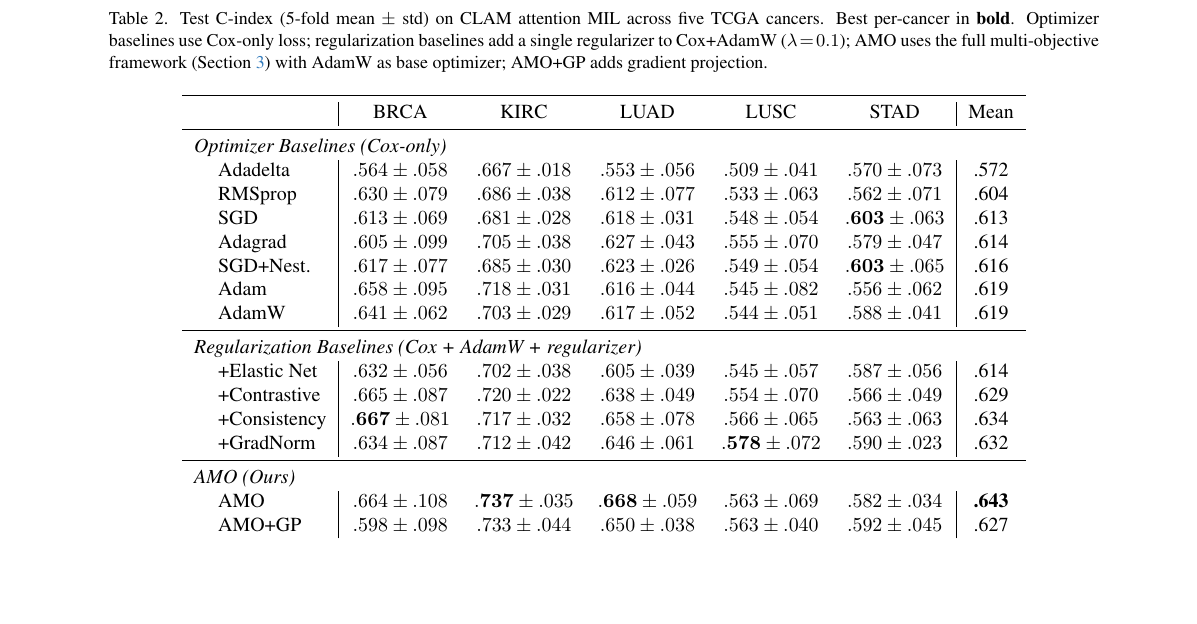
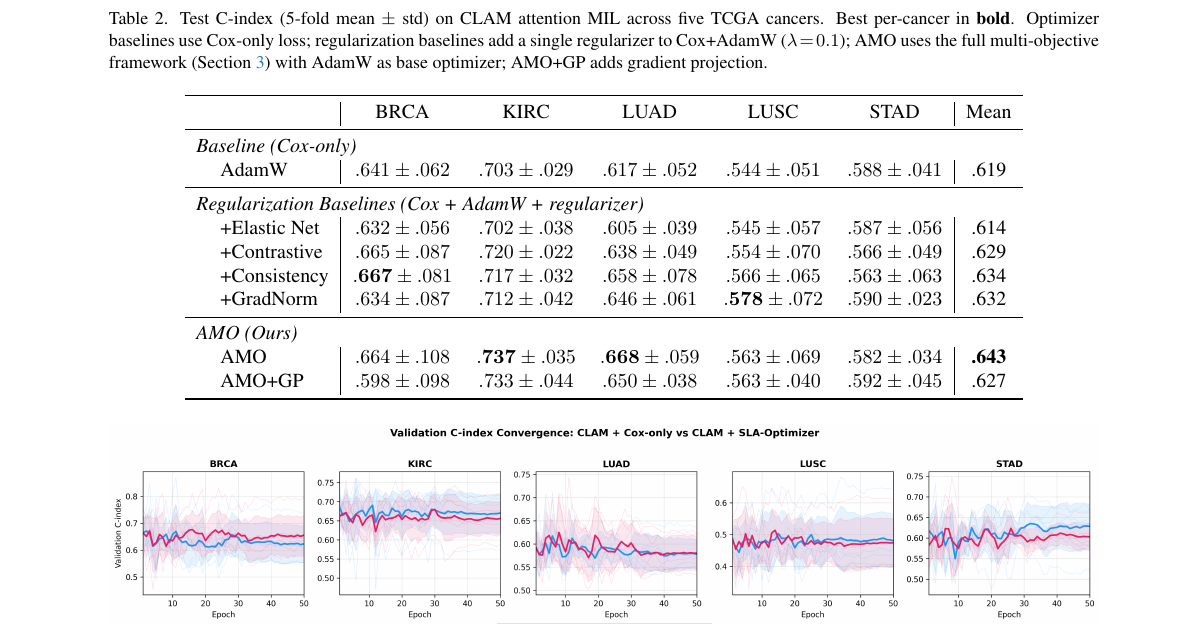
Before and after one commit to ankitbhard/chaotic-multimodal, a LaTeX paper (paper/rasamo_cvpr_sync/main.tex): part of page 7 of 10, cut so that both start at the same text, the shorter picture padded with empty space. Compiled offline with pdfLaTeX.

Commit message:
Remove 6 optimizer baselines from Table 2, keep only AdamW
Co-Authored-By: Claude Opus 4.6 <noreply@anthropic.com>

```diff
--- a/paper/rasamo_cvpr_sync/main.tex
+++ b/paper/rasamo_cvpr_sync/main.tex
@@ -593,19 +593,7 @@ AMO+GP adds gradient projection.}
 \toprule
 & & BRCA & KIRC & LUAD & LUSC & STAD & Mean \\
 \midrule
-\multicolumn{8}{l}{\textit{Optimizer Baselines (Cox-only)}} \\
-& Adadelta  & $.564 \pm .058$ & $.667 \pm .018$ &
-  $.553 \pm .056$ & $.509 \pm .041$ & $.570 \pm .073$ & .572 \\
-& RMSprop   & $.630 \pm .079$ & $.686 \pm .038$ &
-  $.612 \pm .077$ & $.533 \pm .063$ & $.562 \pm .071$ & .604 \\
-& SGD       & $.613 \pm .069$ & $.681 \pm .028$ &
-  $.618 \pm .031$ & $.548 \pm .054$ & $\mathbf{.603} \pm .063$ & .613 \\
-& Adagrad   & $.605 \pm .099$ & $.705 \pm .038$ &
-  $.627 \pm .043$ & $.555 \pm .070$ & $.579 \pm .047$ & .614 \\
-& SGD+Nest. & $.617 \pm .077$ & $.685 \pm .030$ &
-  $.623 \pm .026$ & $.549 \pm .054$ & $\mathbf{.603} \pm .065$ & .616 \\
-& Adam      & $.658 \pm .095$ & $.718 \pm .031$ &
-  $.616 \pm .044$ & $.545 \pm .082$ & $.556 \pm .062$ & .619 \\
+\multicolumn{8}{l}{\textit{Baseline (Cox-only)}} \\
 & AdamW     & $.641 \pm .062$ & $.703 \pm .029$ &
   $.617 \pm .052$ & $.544 \pm .051$ & $.588 \pm .041$ & .619 \\
 \midrule
```
